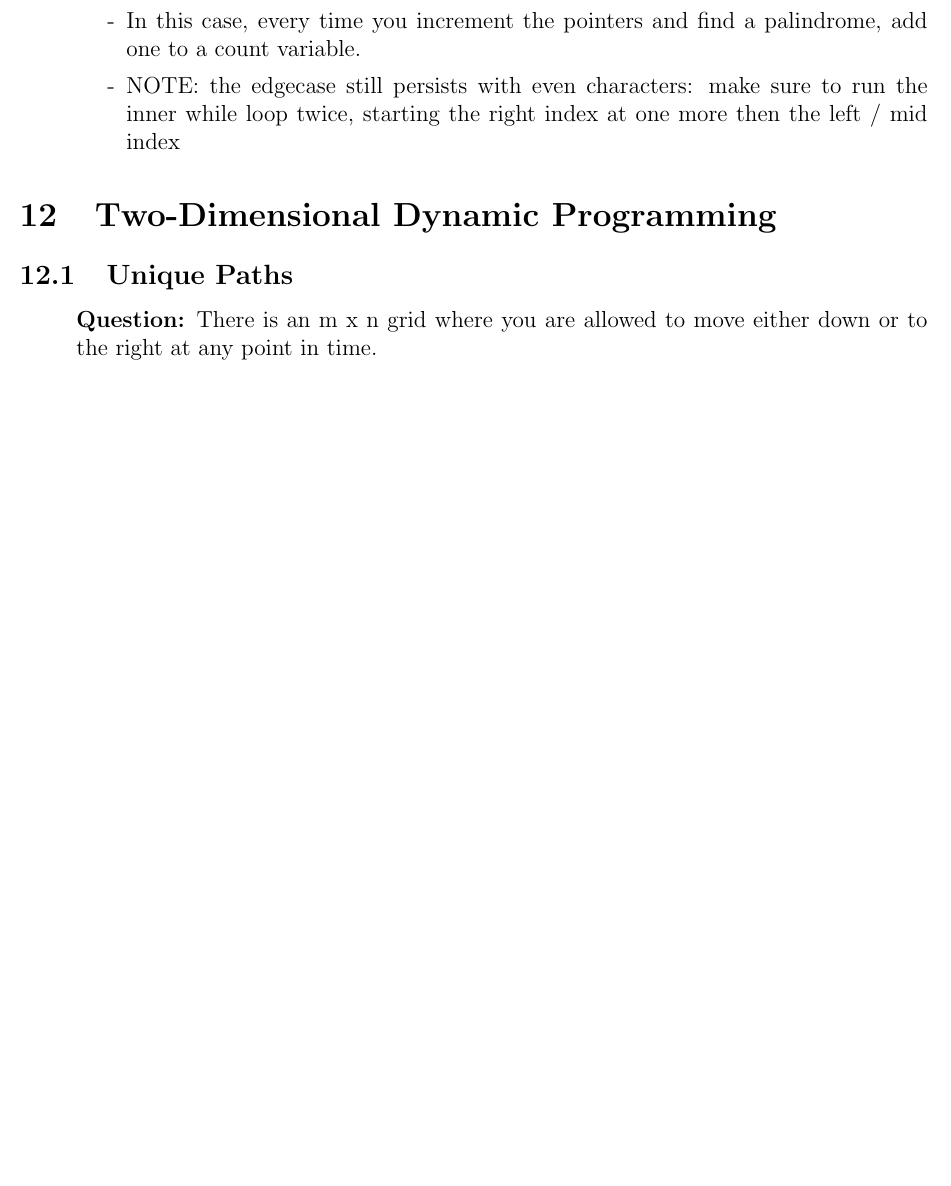
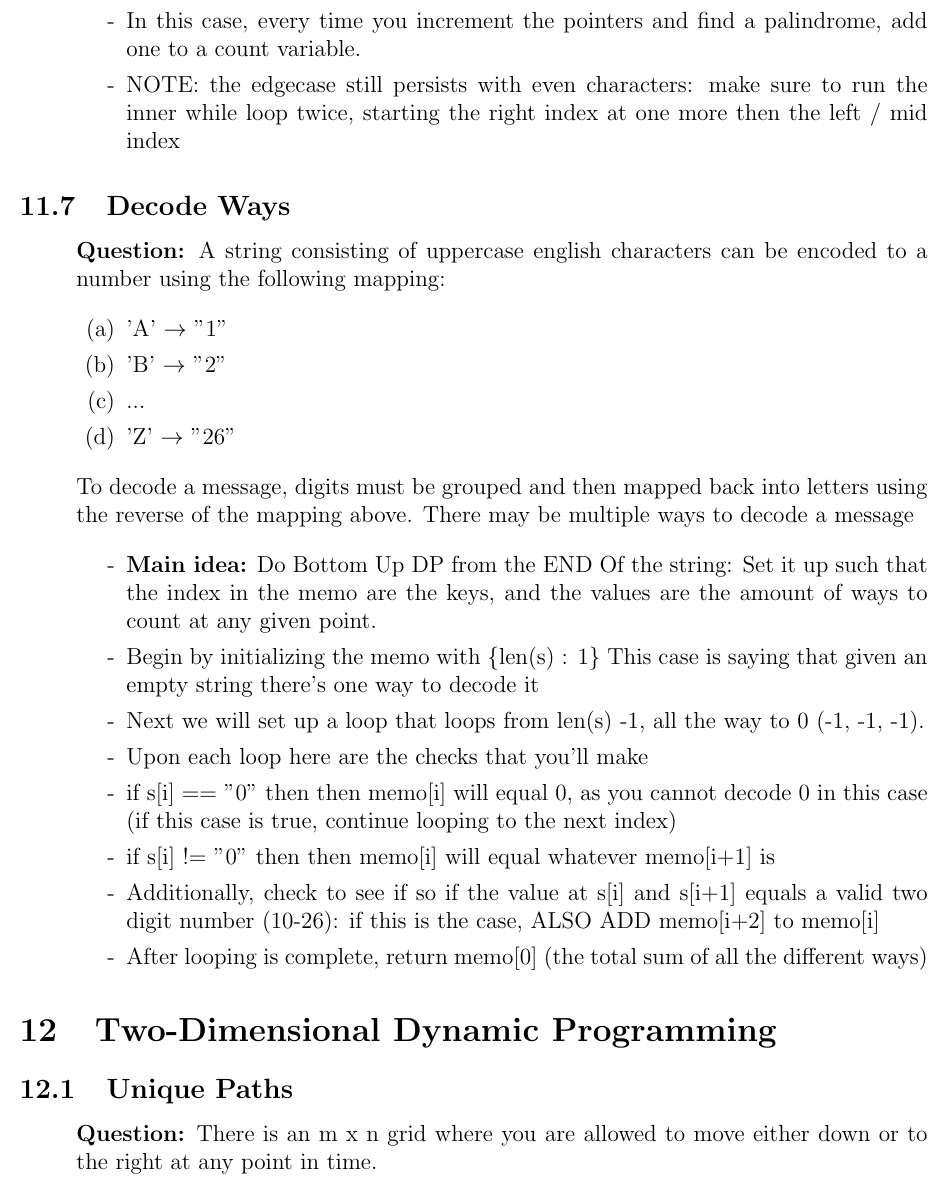
Before and after one commit to SebPuchi/LC100, a LaTeX document (notex.tex): part of page 41 of 47 before the commit and part of page 41 of 48 after it, cut so that both start at the same text, the shorter picture padded with empty space. Compiled offline with pdfLaTeX.

Commit message:
decode ways solution

```diff
--- a/notex.tex
+++ b/notex.tex
@@ -1422,6 +1422,31 @@ A palindrome is a string that reads the same forward and backward.
       \item[-] NOTE: the edgecase still persists with even characters: make sure to run the inner while loop twice, starting the right index at one more then the left / mid index
     \end{enumerate}
 \end{enumerate}
+
+\subsection{Decode Ways}
+\begin{enumerate}
+  \item[] \textbf{Question:} A string consisting of uppercase english characters can be encoded to a number using the following mapping:
+
+    \begin{enumerate}
+      \item'A' $\to$ "1"
+      \item'B' $\to$ "2"
+      \item ...
+      \item'Z' $\to$ "26"
+    \end{enumerate}
+To decode a message, digits must be grouped and then mapped back into letters using the reverse of the mapping above. There may be multiple ways to decode a message
+
+    \begin{enumerate}
+      \item[-] \textbf{Main idea:} Do Bottom Up DP from the END Of the string: Set it up such that the index in the memo are the keys, and the values are the amount of ways to count at any given point.
+      \item[-] Begin by initializing the memo with \{len(s) : 1\} This case is saying that given an empty string there's one way to decode it
+      \item[-] Next we will set up a loop that loops from len(s) -1, all the way to 0 (-1, -1, -1).
+      \item[-] Upon each loop here are the checks that you'll make
+      \item[-] if s[i] == "0" then then memo[i] will equal 0, as you cannot decode 0 in this case (if this case is true, continue looping to the next index)
+      \item[-] if s[i] != "0" then then memo[i] will equal whatever memo[i+1] is
+      \item[-] Additionally, check to see if so if the value at s[i] and s[i+1] equals a valid two digit number (10-26): if this is the case, ALSO ADD memo[i+2] to memo[i]
+      \item[-] After looping is complete, return memo[0] (the total sum of all the different ways)
+    \end{enumerate}
+\end{enumerate}
+
 
 
 
```
Also changed, not shown: notex.pdf.
